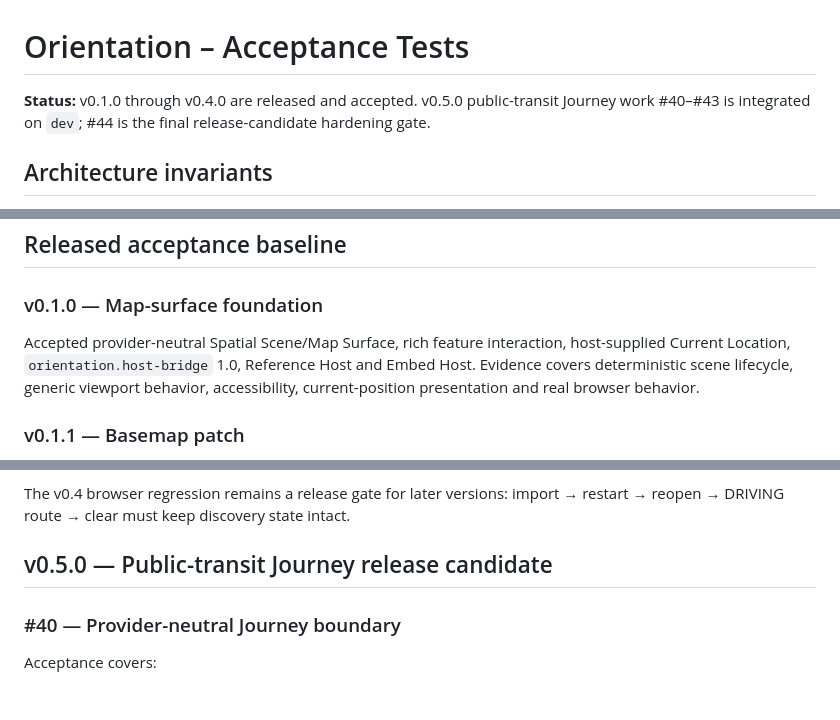
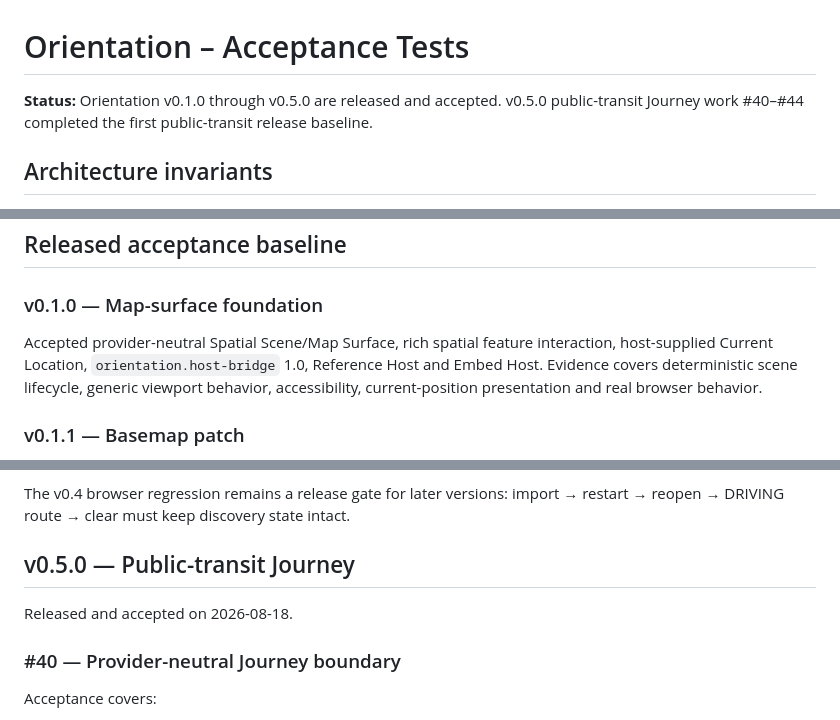
Before and after one commit to wgt-system/orientation, a Markdown page: docs/11_ACCEPTANCE_TESTS.md, 3 parts joined by grey strips. GitHub-like rendering.

Commit message:
Finalize v0.5.0 acceptance release state

```diff
--- a/docs/11_ACCEPTANCE_TESTS.md
+++ b/docs/11_ACCEPTANCE_TESTS.md
@@ -1,6 +1,6 @@
 # Orientation – Acceptance Tests
 
-**Status:** v0.1.0 through v0.4.0 are released and accepted. v0.5.0 public-transit Journey work #40–#43 is integrated on `dev`; #44 is the final release-candidate hardening gate.
+**Status:** Orientation v0.1.0 through v0.5.0 are released and accepted. v0.5.0 public-transit Journey work #40–#44 completed the first public-transit release baseline.
 
 ## Architecture invariants
 
@@ -31,7 +31,7 @@
 
 ### v0.1.0 — Map-surface foundation
 
-Accepted provider-neutral Spatial Scene/Map Surface, rich feature interaction, host-supplied Current Location, `orientation.host-bridge` 1.0, Reference Host and Embed Host. Evidence covers deterministic scene lifecycle, generic viewport behavior, accessibility, current-position presentation and real browser behavior.
+Accepted provider-neutral Spatial Scene/Map Surface, rich spatial feature interaction, host-supplied Current Location, `orientation.host-bridge` 1.0, Reference Host and Embed Host. Evidence covers deterministic scene lifecycle, generic viewport behavior, accessibility, current-position presentation and real browser behavior.
 
 ### v0.1.1 — Basemap patch
 
@@ -65,7 +65,9 @@ Acceptance covers:
 
 The v0.4 browser regression remains a release gate for later versions: import → restart → reopen → DRIVING route → clear must keep discovery state intact.
 
-## v0.5.0 — Public-transit Journey release candidate
+## v0.5.0 — Public-transit Journey
+
+Released and accepted on 2026-08-18.
 
 ### #40 — Provider-neutral Journey boundary
 
```
Also changed, not shown: other parts of docs/11_ACCEPTANCE_TESTS.md (+2 -2 lines).
